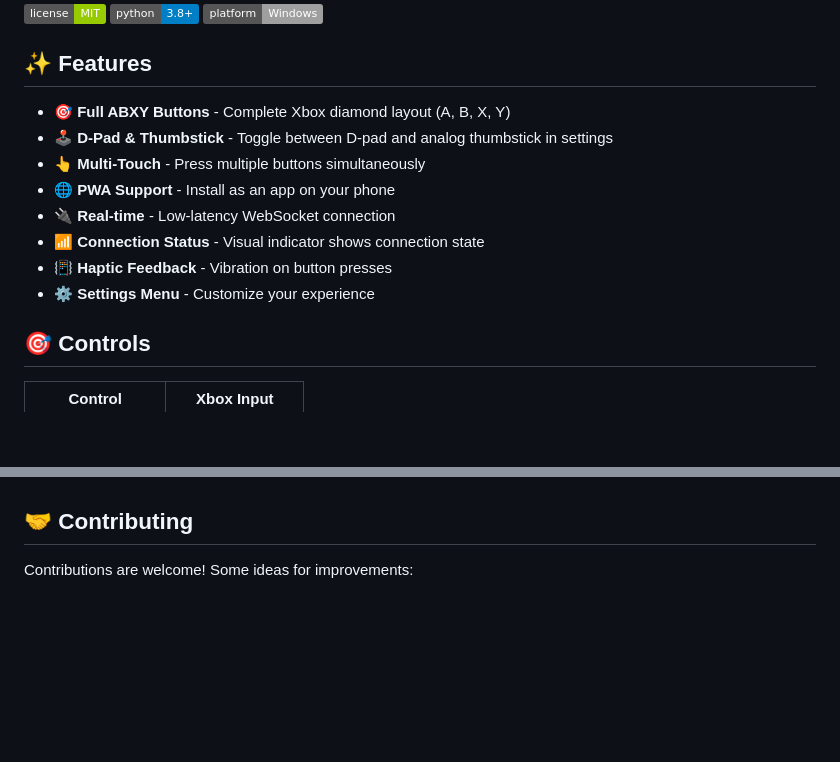
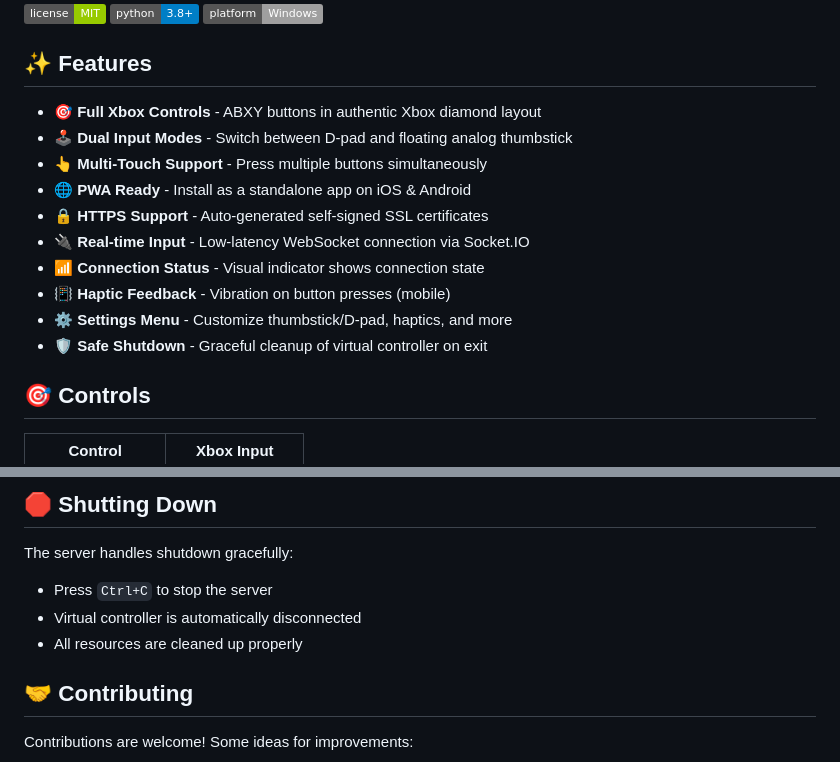
Before and after one commit to ToTt0G/open-web-controller, a Markdown page: README.md, 2 parts joined by grey strips. GitHub-like rendering; badges without logos; blank space fills up the shorter version.

```diff
--- a/README.md
+++ b/README.md
@@ -8,14 +8,16 @@ A web-based virtual Xbox 360 controller that runs on your PC and can be accessed
 
 ## ✨ Features
 
-- **🎯 Full ABXY Buttons** - Complete Xbox diamond layout (A, B, X, Y)
-- **🕹️ D-Pad & Thumbstick** - Toggle between D-pad and analog thumbstick in settings
-- **👆 Multi-Touch** - Press multiple buttons simultaneously
-- **🌐 PWA Support** - Install as an app on your phone
-- **🔌 Real-time** - Low-latency WebSocket connection
+- **🎯 Full Xbox Controls** - ABXY buttons in authentic Xbox diamond layout
+- **🕹️ Dual Input Modes** - Switch between D-pad and floating analog thumbstick
+- **👆 Multi-Touch Support** - Press multiple buttons simultaneously
+- **🌐 PWA Ready** - Install as a standalone app on iOS & Android
+- **🔒 HTTPS Support** - Auto-generated self-signed SSL certificates
+- **🔌 Real-time Input** - Low-latency WebSocket connection via Socket.IO
 - **📶 Connection Status** - Visual indicator shows connection state
-- **📳 Haptic Feedback** - Vibration on button presses
-- **⚙️ Settings Menu** - Customize your experience
+- **📳 Haptic Feedback** - Vibration on button presses (mobile)
+- **⚙️ Settings Menu** - Customize thumbstick/D-pad, haptics, and more
+- **🛡️ Safe Shutdown** - Graceful cleanup of virtual controller on exit
 
 ## 🎯 Controls
 
@@ -86,3 +111,9 @@ open-web-controller/
+## 🛑 Shutting Down
+
+The server handles shutdown gracefully:
+- Press `Ctrl+C` to stop the server
+- Virtual controller is automatically disconnected
+- All resources are cleaned up properly
 
 ## 🤝 Contributing
 
```
Also changed, not shown: other parts of README.md (+54 -31 lines).
